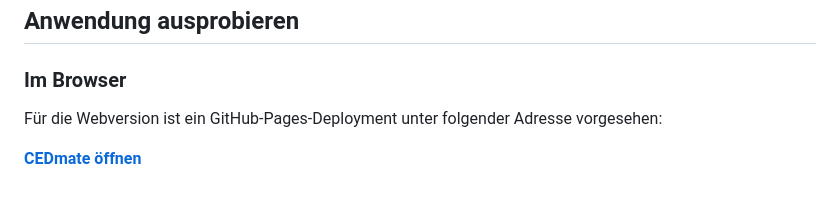
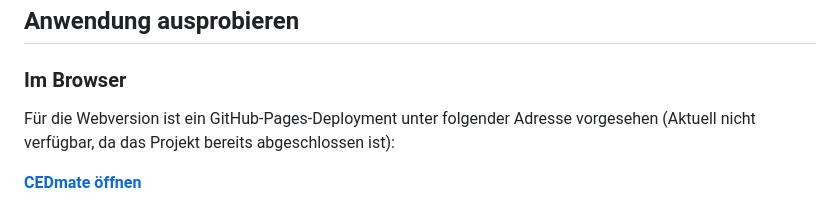
Before and after one commit to ahmad-kalaf/CEDmate, a Markdown page: README.md, the part around the change. Drawn GitHub-style.

Commit message:
Clarify GitHub Pages deployment status in README
Updated README to indicate GitHub Pages deployment is currently unavailable due to project completion.

```diff
--- a/README.md
+++ b/README.md
@@ -22,7 +22,7 @@ Der **MediManager** ist bislang ein UI-Prototyp mit Beispieldaten. Medikamente w
 
 ### Im Browser
 
-Für die Webversion ist ein GitHub-Pages-Deployment unter folgender Adresse vorgesehen:
+Für die Webversion ist ein GitHub-Pages-Deployment unter folgender Adresse vorgesehen (Aktuell nicht verfügbar, da das Projekt bereits abgeschlossen ist):
 
 **[CEDmate öffnen](https://ahmad-kalaf.github.io/CEDmate/)**
 
```
